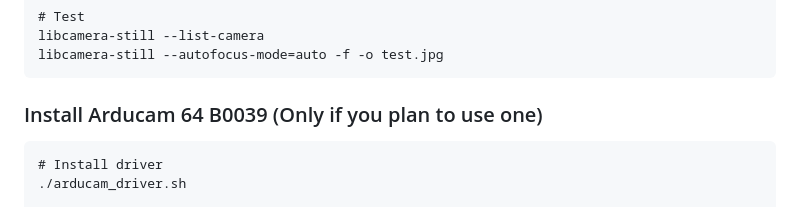
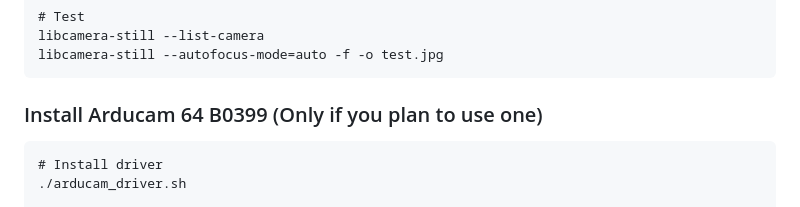
Before and after one commit to IArchi/py-photobooth-simple, a Markdown page: readme.md, the part around the change. GitHub-like rendering.

Commit message:
Fix typo.

````diff
--- a/readme.md
+++ b/readme.md
@@ -77,7 +77,7 @@ libcamera-still --list-camera
 libcamera-still --autofocus-mode=auto -f -o test.jpg
 ```
 
-### Install Arducam 64 B0039 (Only if you plan to use one)
+### Install Arducam 64 B0399 (Only if you plan to use one)
 
 ```
 # Install driver
````
